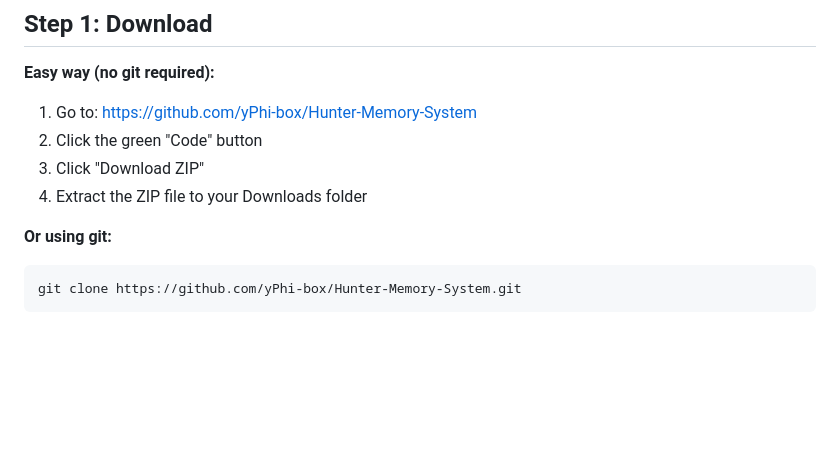
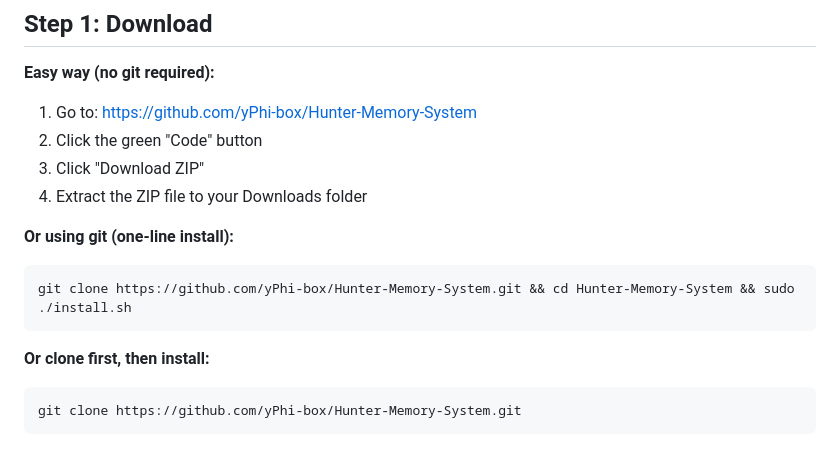
Before and after one commit to yPhi-box/Hunter-Memory-System, a Markdown page: QUICK-START.md, the part around the change. Drawn GitHub-style; blank space fills up the shorter version.

````diff
--- a/QUICK-START.md
+++ b/QUICK-START.md
@@ -10,7 +10,12 @@ Get the Hunter Memory System running in 5 minutes.
 3. Click "Download ZIP"
 4. Extract the ZIP file to your Downloads folder
 
-**Or using git:**
+**Or using git (one-line install):**
+```bash
+git clone https://github.com/yPhi-box/Hunter-Memory-System.git && cd Hunter-Memory-System && sudo ./install.sh
+```
+
+**Or clone first, then install:**
 ```bash
 git clone https://github.com/yPhi-box/Hunter-Memory-System.git
 ```
````
Also changed, not shown: README.md (+6 -0 lines).
